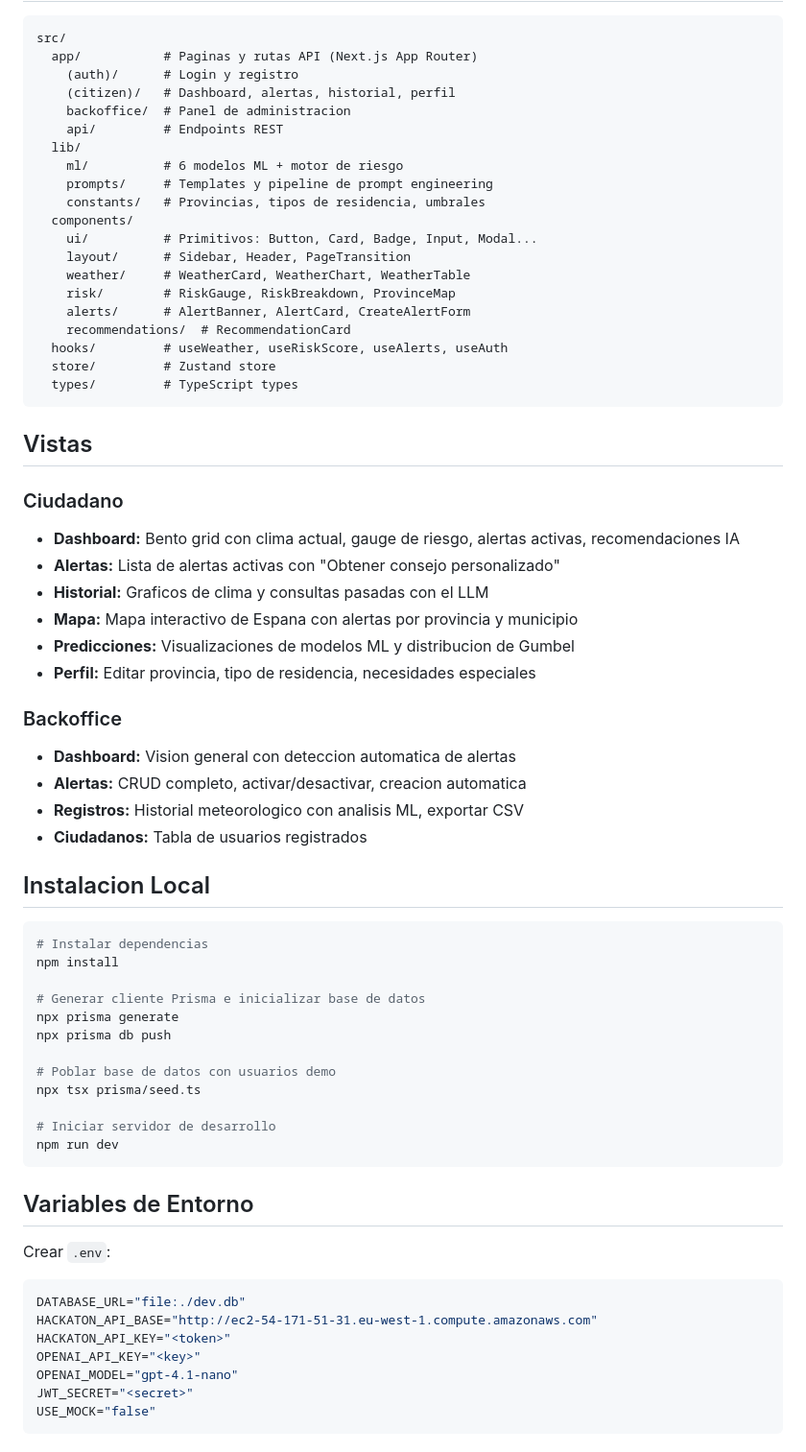
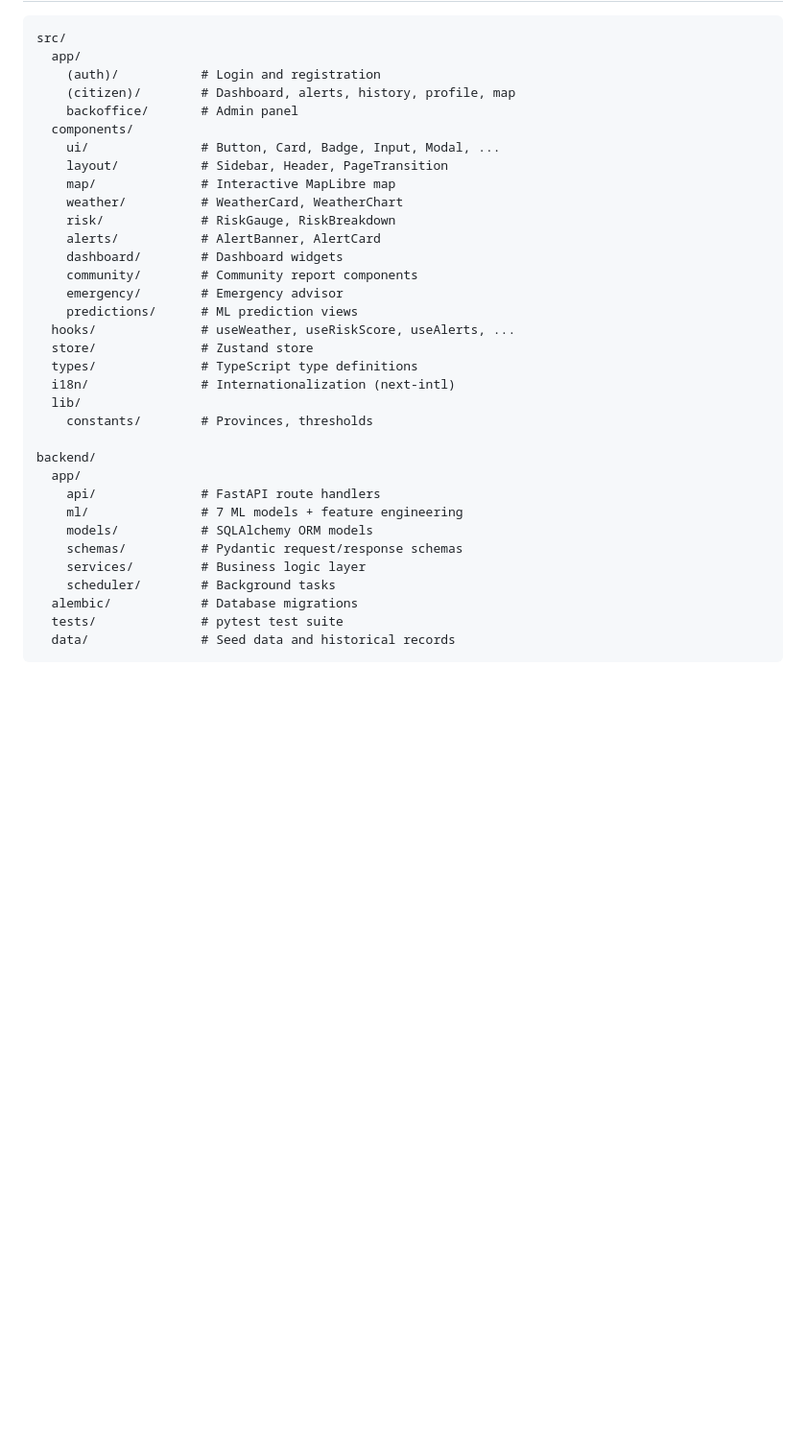
Before and after one commit to javierdejesusda/TrueRisk, a Markdown page: README.md, the part around the change printed below. Shown: that part at 96% size. Drawn GitHub-style; blank space fills up the shorter version.

````diff
--- a/README.md
+++ b/README.md
@@ -48,71 +110,37 @@ Los datos meteorologicos pasan por un pipeline ML de 6 modelos (EMA, Z-score, Ba
 
 ```
 src/
-  app/           # Paginas y rutas API (Next.js App Router)
-    (auth)/      # Login y registro
-    (citizen)/   # Dashboard, alertas, historial, perfil
-    backoffice/  # Panel de administracion
-    api/         # Endpoints REST
+  app/
+    (auth)/           # Login and registration
+    (citizen)/        # Dashboard, alerts, history, profile, map
+    backoffice/       # Admin panel
+  components/
+    ui/               # Button, Card, Badge, Input, Modal, ...
+    layout/           # Sidebar, Header, PageTransition
+    map/              # Interactive MapLibre map
+    weather/          # WeatherCard, WeatherChart
+    risk/             # RiskGauge, RiskBreakdown
+    alerts/           # AlertBanner, AlertCard
+    dashboard/        # Dashboard widgets
+    community/        # Community report components
+    emergency/        # Emergency advisor
+    predictions/      # ML prediction views
+  hooks/              # useWeather, useRiskScore, useAlerts, ...
+  store/              # Zustand store
+  types/              # TypeScript type definitions
+  i18n/               # Internationalization (next-intl)
   lib/
-    ml/          # 6 modelos ML + motor de riesgo
-    prompts/     # Templates y pipeline de prompt engineering
-    constants/   # Provincias, tipos de residencia, umbrales
-  components/
-    ui/          # Primitivos: Button, Card, Badge, Input, Modal...
-    layout/      # Sidebar, Header, PageTransition
-    weather/     # WeatherCard, WeatherChart, WeatherTable
-    risk/        # RiskGauge, RiskBreakdown, ProvinceMap
-    alerts/      # AlertBanner, AlertCard, CreateAlertForm
-    recommendations/  # RecommendationCard
-  hooks/         # useWeather, useRiskScore, useAlerts, useAuth
-  store/         # Zustand store
-  types/         # TypeScript types
+    constants/        # Provinces, thresholds
+
+backend/
+  app/
+    api/              # FastAPI route handlers
+    ml/               # 7 ML models + feature engineering
+    models/           # SQLAlchemy ORM models
+    schemas/          # Pydantic request/response schemas
+    services/         # Business logic layer
+    scheduler/        # Background tasks
+  alembic/            # Database migrations
+  tests/              # pytest test suite
+  data/               # Seed data and historical records
 ```
-
-## Vistas
-
-### Ciudadano
-- **Dashboard:** Bento grid con clima actual, gauge de riesgo, alertas activas, recomendaciones IA
-- **Alertas:** Lista de alertas activas con "Obtener consejo personalizado"
-- **Historial:** Graficos de clima y consultas pasadas con el LLM
-- **Mapa:** Mapa interactivo de Espana con alertas por provincia y municipio
-- **Predicciones:** Visualizaciones de modelos ML y distribucion de Gumbel
-- **Perfil:** Editar provincia, tipo de residencia, necesidades especiales
-
-### Backoffice
-- **Dashboard:** Vision general con deteccion automatica de alertas
-- **Alertas:** CRUD completo, activar/desactivar, creacion automatica
-- **Registros:** Historial meteorologico con analisis ML, exportar CSV
-- **Ciudadanos:** Tabla de usuarios registrados
-
-## Instalacion Local
-
-```bash
-# Instalar dependencias
-npm install
-
-# Generar cliente Prisma e inicializar base de datos
-npx prisma generate
-npx prisma db push
-
-# Poblar base de datos con usuarios demo
-npx tsx prisma/seed.ts
-
-# Iniciar servidor de desarrollo
-npm run dev
-```
-
-## Variables de Entorno
-
-Crear `.env`:
-
-```env
-DATABASE_URL="file:./dev.db"
-HACKATON_API_BASE="http://ec2-54-171-51-31.eu-west-1.compute.amazonaws.com"
-HACKATON_API_KEY="<token>"
-OPENAI_API_KEY="<key>"
-OPENAI_MODEL="gpt-4.1-nano"
-JWT_SECRET="<secret>"
-USE_MOCK="false"
-```
-
````
Also changed, not shown: other parts of README.md (+93 -96 lines), map-desktop.png (added), map-flyto-popup.png (added), map-madrid-popup.png (added), map-popup-open.png (added), 1 other file.
